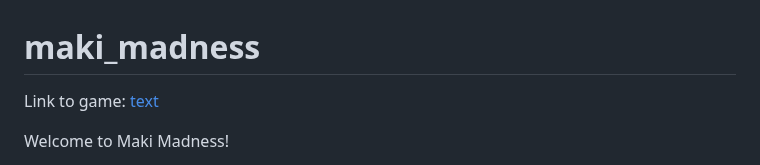
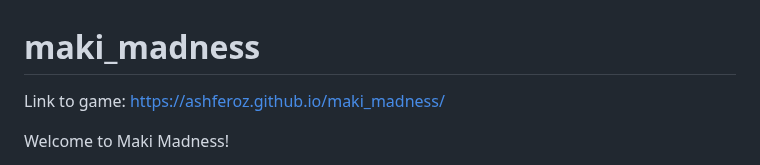
Before and after one commit to ashferoz/Maki_Madness, a Markdown page: README.md, the part around the change. Rendered like a GitHub page.

```diff
--- a/README.md
+++ b/README.md
@@ -1,6 +1,6 @@
 # maki_madness
 
-Link to game: [text](https://ashferoz.github.io/maki_madness/)
+Link to game: https://ashferoz.github.io/maki_madness/
 
 Welcome to Maki Madness!
 
```
